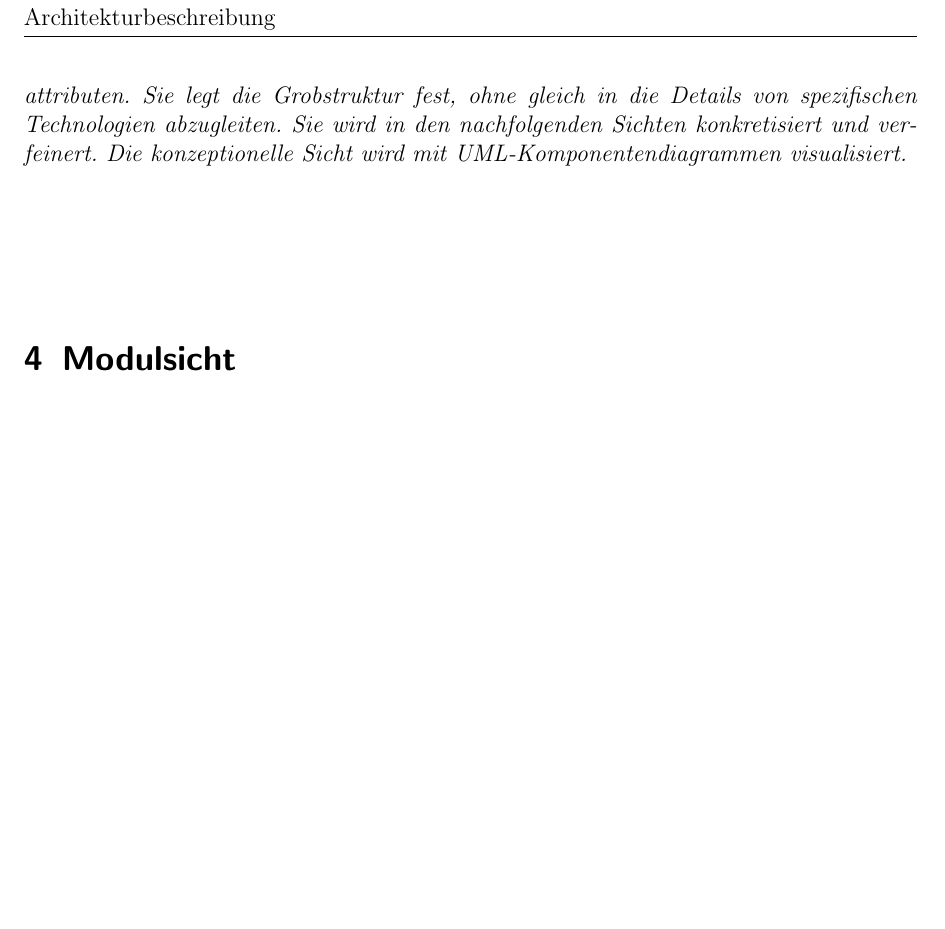
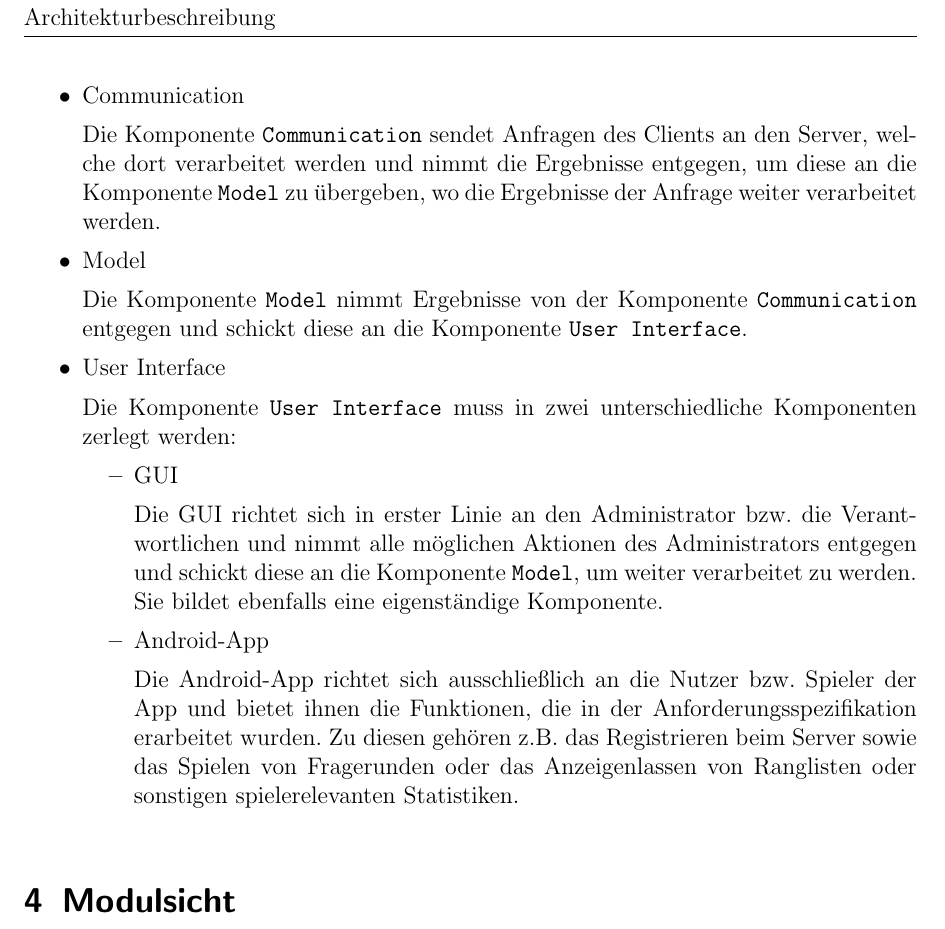
Before and after one commit to timeathotmail/Schibboleth, a LaTeX document (Abgaben/3-Architekturbeschreibung/Architekturbeschreibung-SCHIBBOLETH.tex): part of page 7 of 9 before the commit and part of page 11 of 14 after it, cut so that both start at the same text, the shorter picture padded with empty space. The pictures show the PDF file Abgaben/3-Architekturbeschreibung/Architekturbeschreibung-SCHIBBOLETH.pdf that the author committed with the source.

Commit message:
konzeptionelle sicht

```diff
--- a/Abgaben/3-Architekturbeschreibung/Architekturbeschreibung-SCHIBBOLETH.tex
+++ b/Abgaben/3-Architekturbeschreibung/Architekturbeschreibung-SCHIBBOLETH.tex
@@ -320,9 +320,3 @@ zum Umgang mit interferierenden Einflussfaktoren entwickelt.}
 \section{Konzeptionelle Sicht}
 \label{sec:konzeptionell}
 
-{\it Diese Sicht beschreibt das System auf einer hohen Abstraktionsebene,
-d.h. mit sehr starkem Bezug zur Anwendungsdomäne und den geforderten
-Produktfunktionen und -attributen. Sie legt die Grobstruktur fest,
-ohne gleich in die Details von spezifischen Technologien abzugleiten.
-Sie wird in den nachfolgenden Sichten konkretisiert und verfeinert. Die
-konzeptionelle Sicht wird mit {UML}-Komponentendiagrammen visualisiert.}
@@ -328,0 +332 @@ konzeptionelle Sicht wird mit {UML}-Komponentendiagrammen visualisiert.}
+\end{figure}
@@ -328,0 +340 @@ konzeptionelle Sicht wird mit {UML}-Komponentendiagrammen visualisiert.}
+\begin{figure} [H]
@@ -328,0 +359,2 @@ konzeptionelle Sicht wird mit {UML}-Komponentendiagrammen visualisiert.}
+\begin{itemize}
+\item{Communication}
@@ -328,0 +372 @@ konzeptionelle Sicht wird mit {UML}-Komponentendiagrammen visualisiert.}
+\end{itemize}
@@ -329,3 +385,27 @@ konzeptionelle Sicht wird mit {UML}-Komponentendiagrammen visualisiert.}
+\begin{itemize}
+\item{Communication}
+
+Die Komponente \texttt{Communication} sendet Anfragen des Clients an den Server, welche dort verarbeitet werden und nimmt die Ergebnisse entgegen, um diese an die Komponente \texttt{Model} zu übergeben, wo die Ergebnisse der Anfrage weiter verarbeitet werden.
+
+\item{Model}
+
+Die Komponente \texttt{Model} nimmt Ergebnisse von der Komponente \texttt{Communication} entgegen und schickt diese an die Komponente \texttt{User Interface}.
+
+\item{User Interface}
+
+Die Komponente \texttt{User Interface} muss in zwei unterschiedliche Komponenten zerlegt werden:
+\begin{itemize}
+\item{GUI}
+
+Die GUI richtet sich in erster Linie an den Administrator bzw. die Verantwortlichen und nimmt alle möglichen Aktionen des Administrators entgegen und schickt diese an die Komponente \texttt{Model}, um weiter verarbeitet zu werden. Sie bildet ebenfalls eine eigenständige Komponente.
+
+\item{Android-App}
+
+Die Android-App richtet sich ausschließlich an die Nutzer bzw. Spieler der App und bietet ihnen die Funktionen, die in der Anforderungsspezifikation erarbeitet wurden. Zu diesen gehören z.B. das Registrieren beim Server sowie das Spielen von Fragerunden oder das Anzeigenlassen von Ranglisten oder sonstigen spielerelevanten Statistiken.
+
+\end{itemize}
+
+\end{itemize}
 
 \section{Modulsicht}
 \label{sec:modulsicht}
```
Also changed, not shown: Abgaben/3-Architekturbeschreibung/Architekturbeschreibung-SCHIBBOLETH.pdf, Abgaben/3-Architekturbeschreibung/Diagramme/KonzeptionelleSicht.png (added), Abgaben/3-Architekturbeschreibung/Diagramme/KonzeptionelleSichtClient.png (added), Abgaben/3-Architekturbeschreibung/Diagramme/KonzeptionelleSichtKlein.png (added), Abgaben/3-Architekturbeschreibung/Diagramme/KonzeptionelleSichtServer.png (added), Abgaben/3-Architekturbeschreibung/Diagramme/ausfuehrungssicht.png (added), Vorlagen/Architekturbeschreibung_R3V0LUT10N.pdf, Abgaben/3-Architekturbeschreibung/Architekturbeschreibung-SCHIBBOLETH.tex (57 more changed lines), 2 other files.
